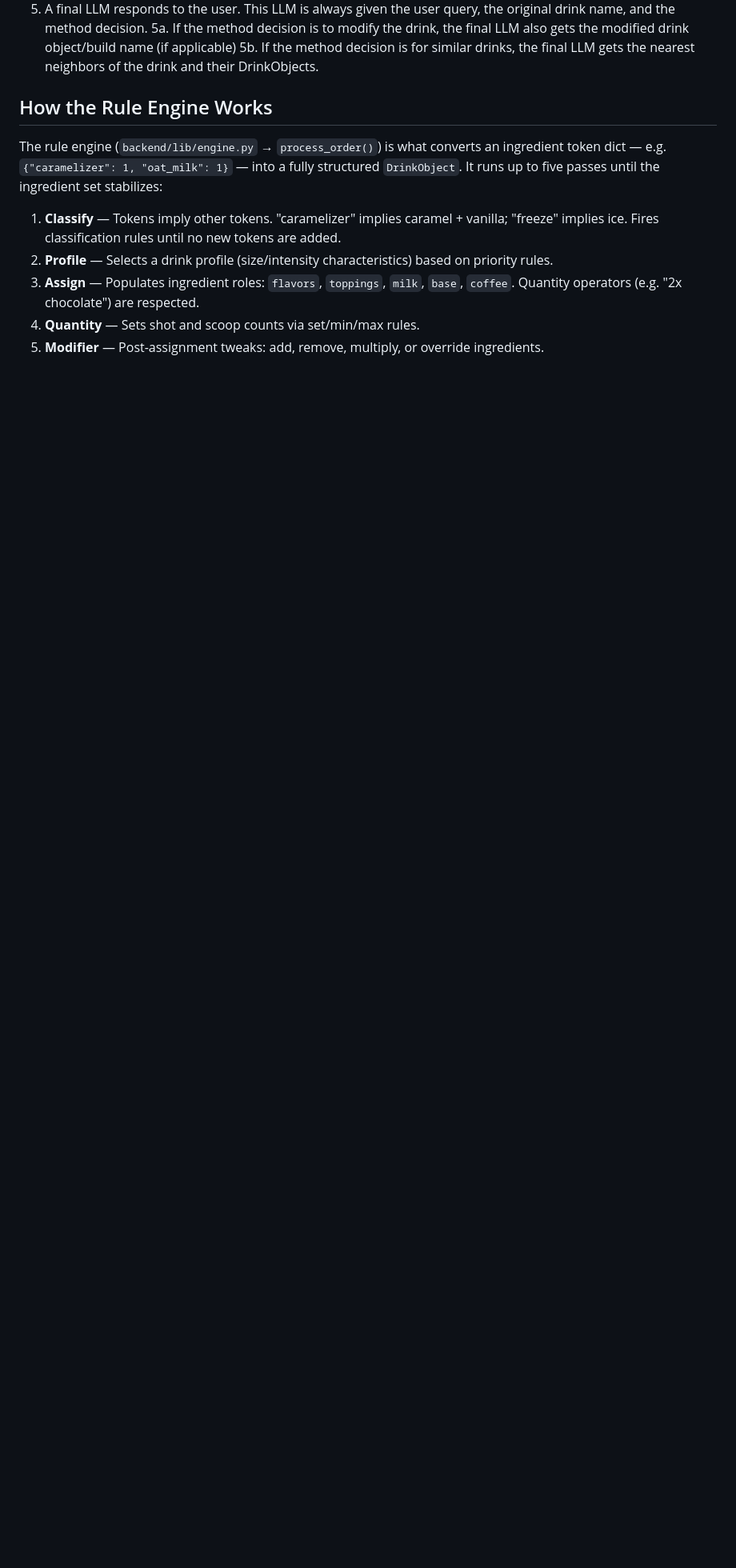
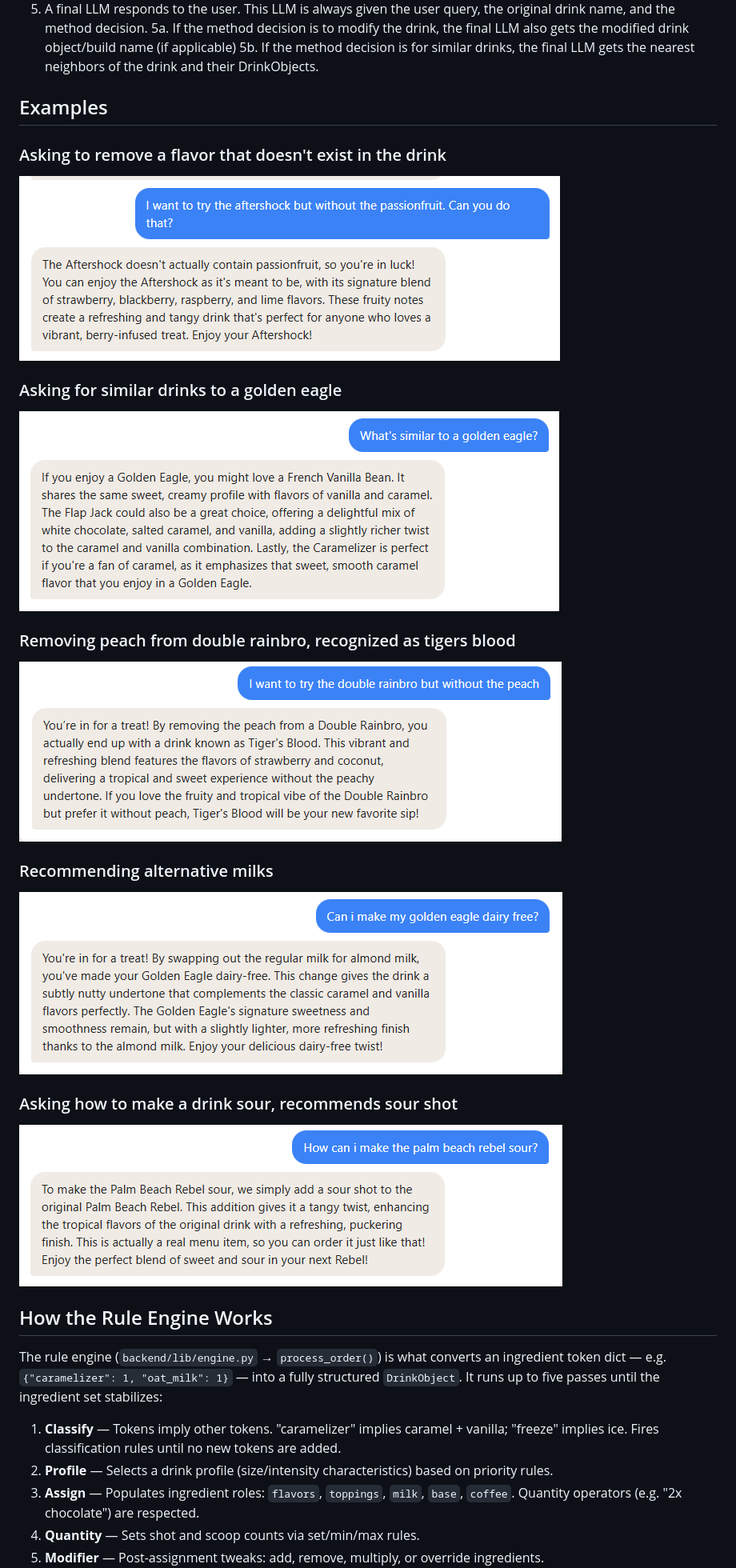
Before and after one commit to andyfief/DB-Recommendations, a Markdown page: README.md, the part around the change. Shown at 80% size. GitHub-like rendering; pictures changed too: samples/1.png (added), samples/2.png (added), samples/3.png (added); blank space fills up the shorter version.

Commit message:
update readme with screenshot samples

```diff
--- a/README.md
+++ b/README.md
@@ -23,6 +23,21 @@ A conversational drink recommendation system for Dutch Bros Coffee. Customers de
    5a. If the method decision is to modify the drink, the final LLM also gets the modified drink object/build name (if applicable)
    5b. If the method decision is for similar drinks, the final LLM gets the nearest neighbors of the drink and their DrinkObjects.
 
+## Examples
+### Asking to remove a flavor that doesn't exist in the drink
+![1](./samples/1.png)
+
+### Asking for similar drinks to a golden eagle
+![2](./samples/2.png)
+
+### Removing peach from double rainbro, recognized as tigers blood
+![3](./samples/3.png)
+
+### Recommending alternative milks
+![4](./samples/4.png)
+
+### Asking how to make a drink sour, recommends sour shot
+![5](./samples/5.png)
 
 ## How the Rule Engine Works
 
```
Also changed, not shown: 4 other files.
